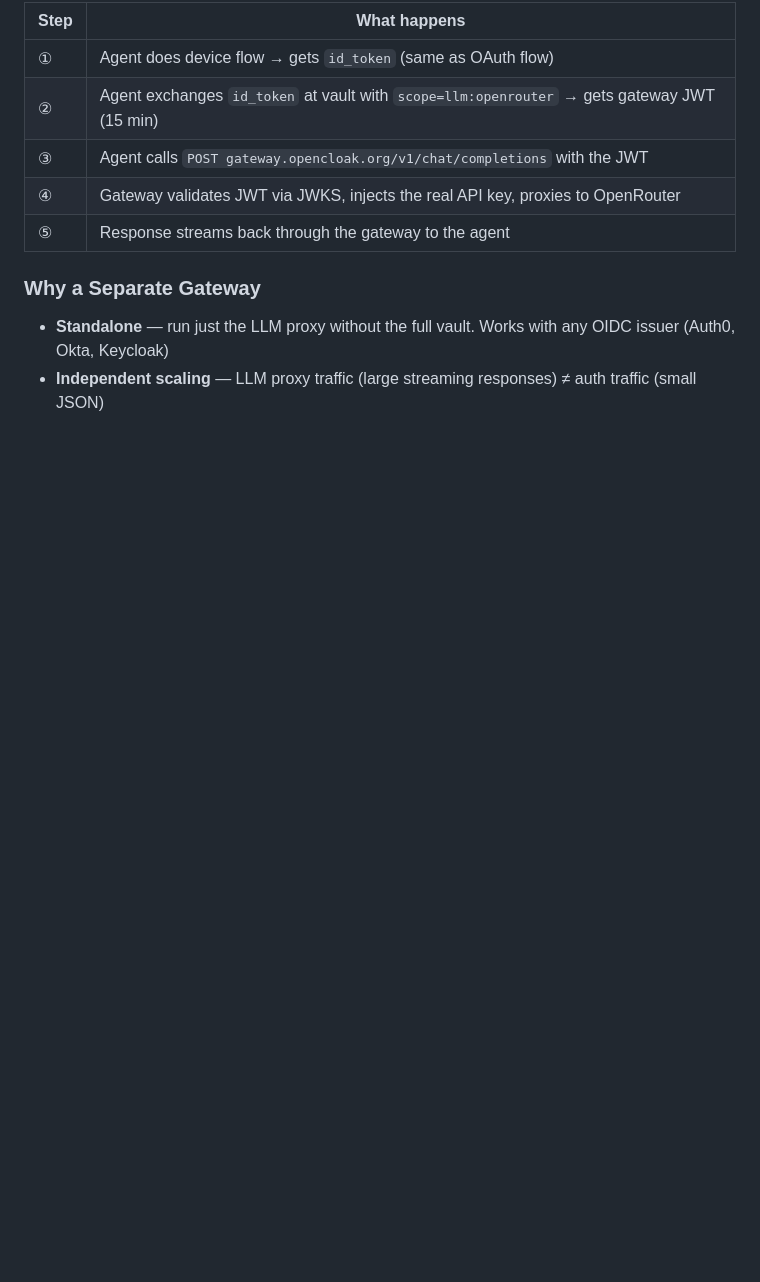
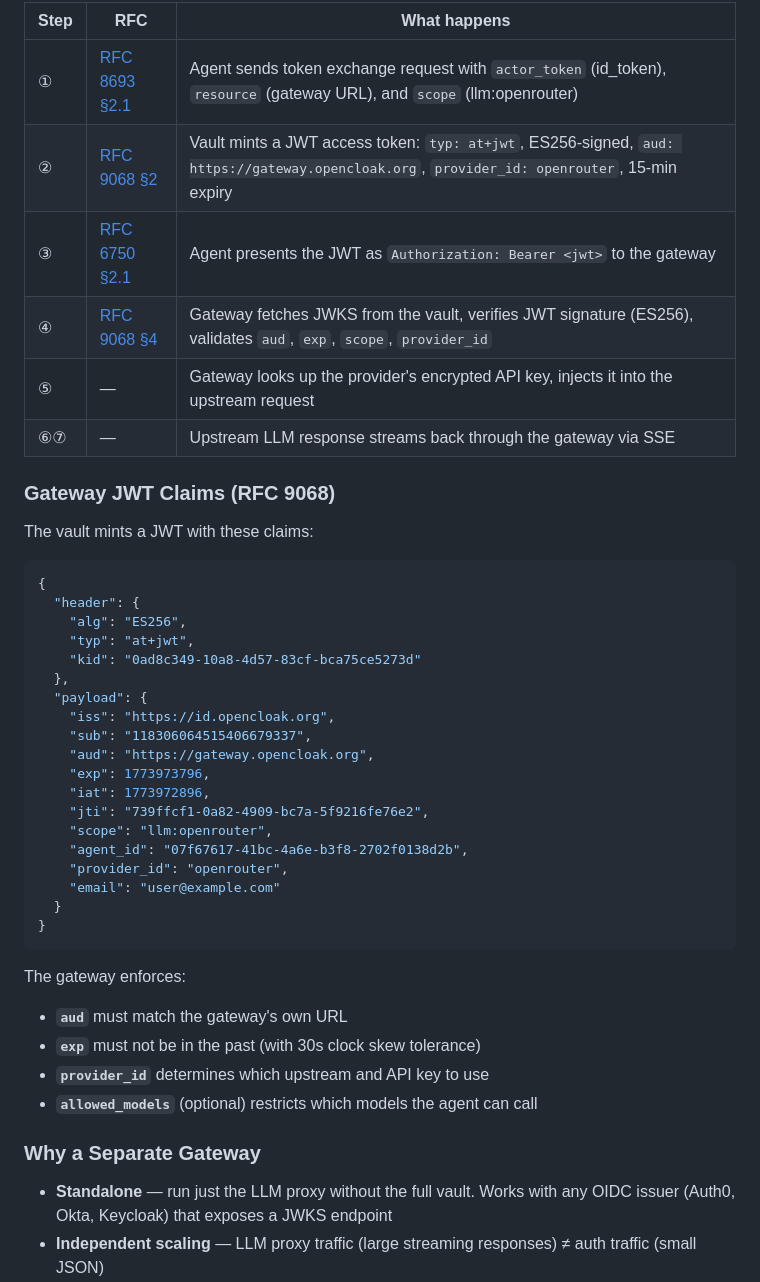
Before and after one commit to runnerelectrode/opencloak, a Markdown page: README.md, the part around one of its changes. Rendered like a GitHub page; blank space fills up the shorter version.

````diff
--- a/README.md
+++ b/README.md
@@ -104,14 +156,47 @@ The **LLM Gateway** (`gateway.opencloak.org`) solves this as a standalone revers
 ```
 
-| Step | What happens |
-|------|-------------|
-| ① | Agent does device flow → gets `id_token` (same as OAuth flow) |
-| ② | Agent exchanges `id_token` at vault with `scope=llm:openrouter` → gets gateway JWT (15 min) |
-| ③ | Agent calls `POST gateway.opencloak.org/v1/chat/completions` with the JWT |
-| ④ | Gateway validates JWT via JWKS, injects the real API key, proxies to OpenRouter |
-| ⑤ | Response streams back through the gateway to the agent |
+| Step | RFC | What happens |
+|------|-----|-------------|
+| ① | [RFC 8693 §2.1](https://datatracker.ietf.org/doc/html/rfc8693#section-2.1) | Agent sends token exchange request with `actor_token` (id_token), `resource` (gateway URL), and `scope` (llm:openrouter) |
+| ② | [RFC 9068 §2](https://datatracker.ietf.org/doc/html/rfc9068#section-2) | Vault mints a JWT access token: `typ: at+jwt`, ES256-signed, `aud: https://gateway.opencloak.org`, `provider_id: openrouter`, 15-min expiry |
+| ③ | [RFC 6750 §2.1](https://datatracker.ietf.org/doc/html/rfc6750#section-2.1) | Agent presents the JWT as `Authorization: Bearer <jwt>` to the gateway |
+| ④ | [RFC 9068 §4](https://datatracker.ietf.org/doc/html/rfc9068#section-4) | Gateway fetches JWKS from the vault, verifies JWT signature (ES256), validates `aud`, `exp`, `scope`, `provider_id` |
+| ⑤ | — | Gateway looks up the provider's encrypted API key, injects it into the upstream request |
+| ⑥⑦ | — | Upstream LLM response streams back through the gateway via SSE |
+
+### Gateway JWT Claims (RFC 9068)
+
+The vault mints a JWT with these claims:
+
+```json
+{
+  "header": {
+    "alg": "ES256",
+    "typ": "at+jwt",
+    "kid": "0ad8c349-10a8-4d57-83cf-bca75ce5273d"
+  },
+  "payload": {
+    "iss": "https://id.opencloak.org",
+    "sub": "118306064515406679337",
+    "aud": "https://gateway.opencloak.org",
+    "exp": 1773973796,
+    "iat": 1773972896,
+    "jti": "739ffcf1-0a82-4909-bc7a-5f9216fe76e2",
+    "scope": "llm:openrouter",
+    "agent_id": "07f67617-41bc-4a6e-b3f8-2702f0138d2b",
+    "provider_id": "openrouter",
+    "email": "user@example.com"
+  }
+}
+```
+
+The gateway enforces:
+- **`aud`** must match the gateway's own URL
+- **`exp`** must not be in the past (with 30s clock skew tolerance)
+- **`provider_id`** determines which upstream and API key to use
+- **`allowed_models`** (optional) restricts which models the agent can call
 
 ### Why a Separate Gateway
 
-- **Standalone** — run just the LLM proxy without the full vault. Works with any OIDC issuer (Auth0, Okta, Keycloak)
+- **Standalone** — run just the LLM proxy without the full vault. Works with any OIDC issuer (Auth0, Okta, Keycloak) that exposes a JWKS endpoint
 - **Independent scaling** — LLM proxy traffic (large streaming responses) ≠ auth traffic (small JSON)
````
Also changed, not shown: other parts of README.md (+87 -23 lines).
